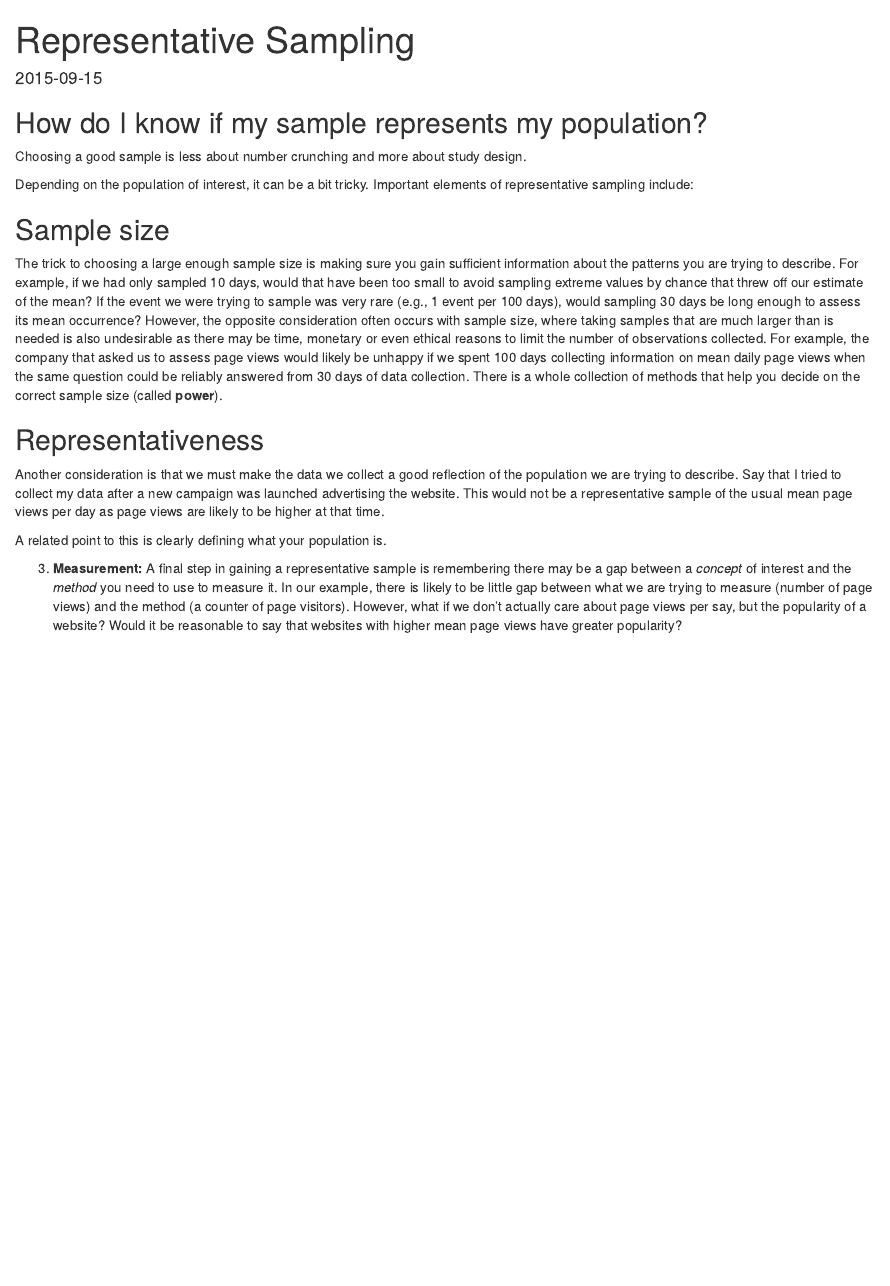
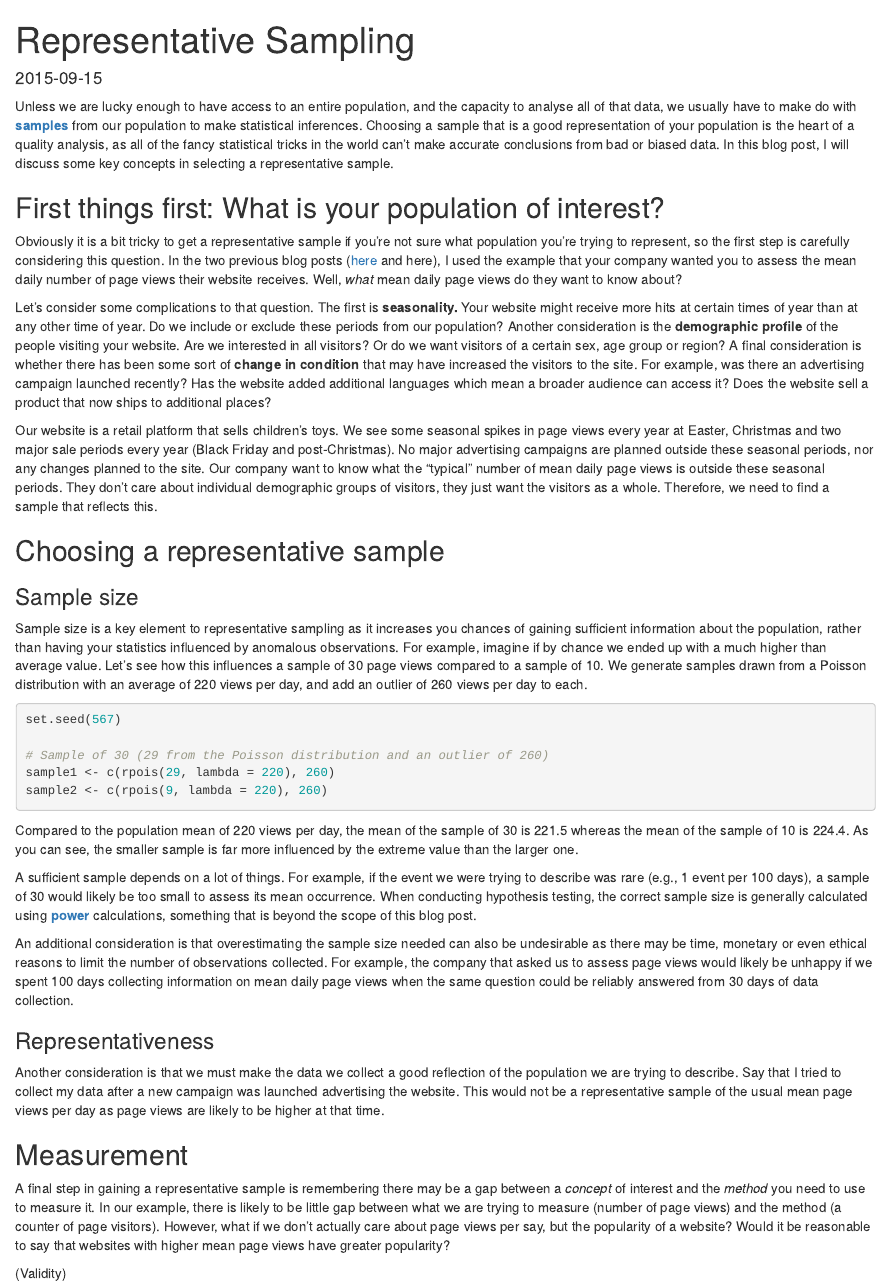
Before and after one commit to t-redactyl/Blog-posts, an R Markdown document (2015-09-15-Representative Sampling.Rmd): the page in a window 1100 px wide, from its top. Rendered offline with R 4.5, knitr and Pandoc, with nearby package versions.

Commit message:
Further edits to all blog posts

````diff
--- a/2015-09-15-Representative Sampling.Rmd
+++ b/2015-09-15-Representative Sampling.Rmd
@@ -6,21 +6,37 @@ comments: false
 categories: [Methodology]
 ---
 
-## How do I know if my sample represents my population?
+Unless we are lucky enough to have access to an entire population, and the capacity to analyse all of that data, we usually have to make do with [**samples**](https://en.wikipedia.org/wiki/Sample_(statistics)) from our population to make statistical inferences. Choosing a sample that is a good representation of your population is the heart of a quality analysis, as all of the fancy statistical tricks in the world can't make accurate conclusions from bad or biased data. In this blog post, I will discuss some key concepts in selecting a representative sample.
 
-Choosing a good sample is less about number crunching and more about study design.
+## First things first: What is your population of interest?
+Obviously it is a bit tricky to get a representative sample if you're not sure what population you're trying to represent, so the first step is carefully considering this question. In the two previous blog posts ([here](http://t-redactyl.github.io/blog/2015/09/A-Gentle-Introduction-to-the-Standard-Error-of-the-Mean.html) and here), I used the example that your company wanted you to assess the mean daily number of page views their website receives. Well, _what_ mean daily page views do they want to know about?
 
+Let's consider some complications to that question. The first is **seasonality.** Your website might receive more hits at certain times of year than at any other time of year. Do we include or exclude these periods from our population? Another consideration is the **demographic profile** of the people visiting your website. Are we interested in all visitors? Or do we want visitors of a certain sex, age group or region? A final consideration is whether there has been some sort of **change in condition** that may have increased the visitors to the site. For example, was there an advertising campaign launched recently? Has the website added additional languages which mean a broader audience can access it? Does the website sell a product that now ships to additional places?
 
-Depending on the population of interest, it can be a bit tricky. Important elements of representative sampling include:
+Our website is a retail platform that sells children's toys. We see some seasonal spikes in page views every year at Easter, Christmas and two major sale periods every year (Black Friday and post-Christmas). No major advertising campaigns are planned outside these seasonal periods, nor any changes planned to the site. Our company want to know what the "typical" number of mean daily page views is outside these seasonal periods. They don't care about individual demographic groups of visitors, they just want the visitors as a whole. Therefore, we need to find a sample that reflects this.
 
-## Sample size
+## Choosing a representative sample
+### Sample size
+Sample size is a key element to representative sampling as it increases you chances of gaining sufficient information about the population, rather than having your statistics influenced by anomalous observations. For example, imagine if by chance we ended up with a much higher than average value. Let's see how this influences a sample of 30 page views compared to a sample of 10. We generate samples drawn from a Poisson distribution with an average of 220 views per day, and add an outlier of 260 views per day to each.
 
-The trick to choosing a large enough sample size is making sure you gain sufficient information about the patterns you are trying to describe. For example, if we had only sampled 10 days, would that have been too small to avoid sampling extreme values by chance that threw off our estimate of the mean? If the event we were trying to sample was very rare (e.g., 1 event per 100 days), would sampling 30 days be long enough to assess its mean occurrence? However, the opposite consideration often occurs with sample size, where taking samples that are much larger than is needed is also undesirable as there may be time, monetary or even ethical reasons to limit the number of observations collected. For example, the company that asked us to assess page views would likely be unhappy if we spent 100 days collecting information on mean daily page views when the same question could be reliably answered from 30 days of data collection. There is a whole collection of methods that help you decide on the correct sample size (called **power**).
+```{r}
+set.seed(567)
 
-## Representativeness
+# Sample of 30 (29 from the Poisson distribution and an outlier of 260)
+sample1 <- c(rpois(29, lambda = 220), 260)
+sample2 <- c(rpois(9, lambda = 220), 260)
+```
 
+Compared to the population mean of 220 views per day, the mean of the sample of 30 is `r round(mean(sample1), 1)` whereas the mean of the sample of 10 is `r round(mean(sample2), 1)`. As you can see, the smaller sample is far more influenced by the extreme value than the larger one.
+
+A sufficient sample depends on a lot of things. For example, if the event we were trying to describe was rare (e.g., 1 event per 100 days), a sample of 30 would likely be too small to assess its mean occurrence. When conducting hypothesis testing, the correct sample size is generally calculated using [**power**](https://en.wikipedia.org/wiki/Statistical_power) calculations, something that is beyond the scope of this blog post.
+
+An additional consideration is that overestimating the sample size needed can also be undesirable as there may be time, monetary or even ethical reasons to limit the number of observations collected. For example, the company that asked us to assess page views would likely be unhappy if we spent 100 days collecting information on mean daily page views when the same question could be reliably answered from 30 days of data collection.
+
+### Representativeness
 Another consideration is that we must make the data we collect a good reflection of the population we are trying to describe. Say that I tried to collect my data after a new campaign was launched advertising the website. This would not be a representative sample of the usual mean page views per day as page views are likely to be higher at that time.
 
-A related point to this is clearly defining what your population is.
+## Measurement
+A final step in gaining a representative sample is remembering there may be a gap between a _concept_ of interest and the _method_ you need to use to measure it. In our example, there is likely to be little gap between what we are trying to measure (number of page views) and the method (a counter of page visitors). However, what if we don't actually care about page views per say, but the popularity of a website? Would it be reasonable to say that websites with higher mean page views have greater popularity?
 
-3. **Measurement:** A final step in gaining a representative sample is remembering there may be a gap between a _concept_ of interest and the _method_ you need to use to measure it. In our example, there is likely to be little gap between what we are trying to measure (number of page views) and the method (a counter of page visitors). However, what if we don't actually care about page views per say, but the popularity of a website? Would it be reasonable to say that websites with higher mean page views have greater popularity?
+(Validity)
````
Also changed, not shown: 2015-09-01-A Gentle Introduction to the Standard Error of the Mean.Rmd (+1 -1 lines), 2015-09-08-A Gentle Introduction to Bootstrapping.Rmd (+1 -0 lines).
